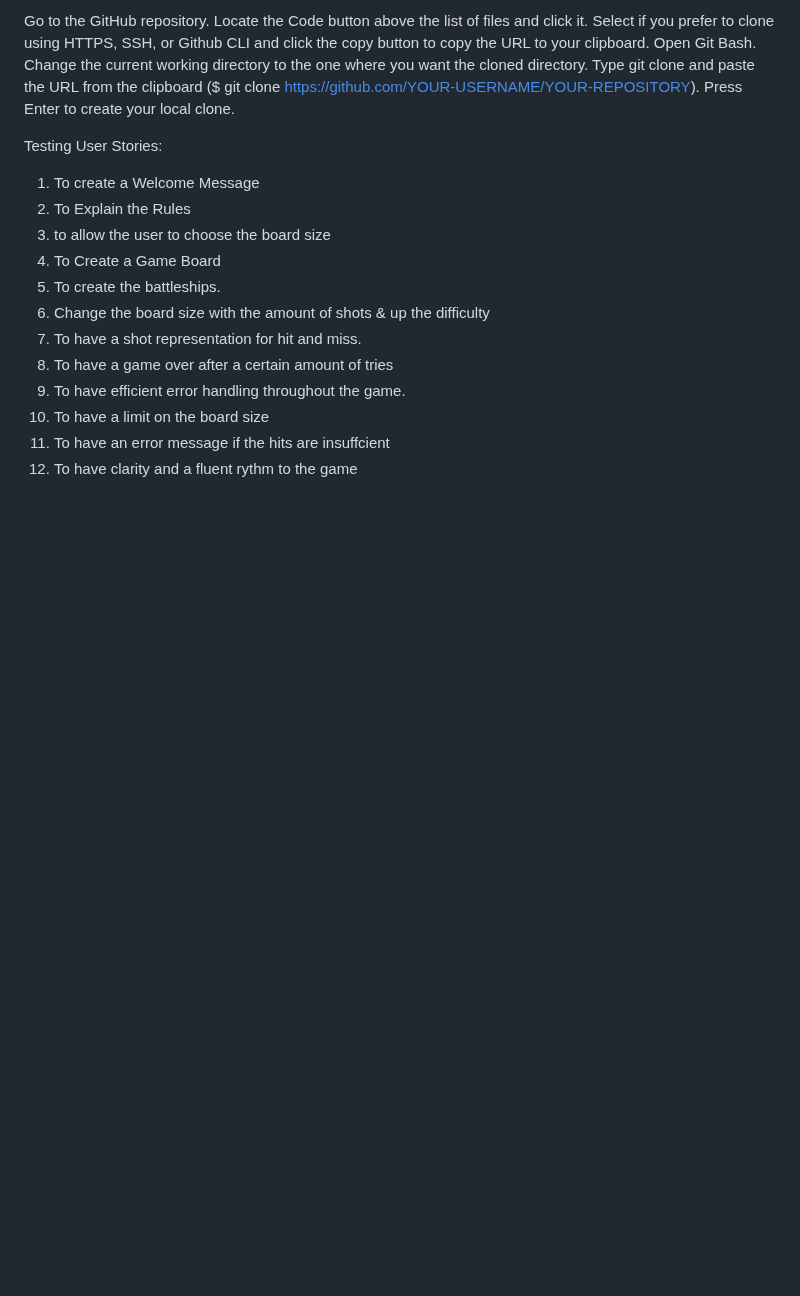
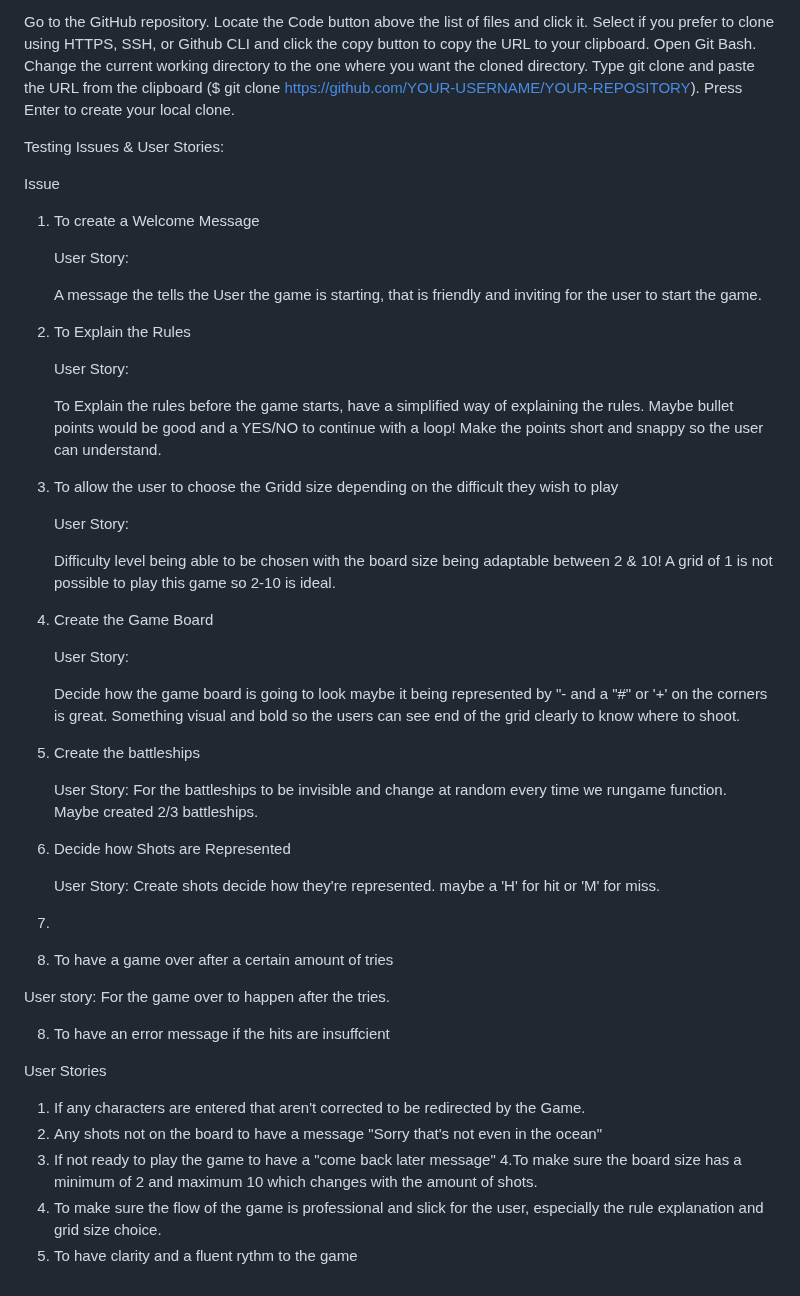
Before and after one commit to sammaxfleet/Battleships, a Markdown page: README.md, the part around the change. Drawn GitHub-style; blank space fills up the shorter version.

Commit message:
Update README.md
Update User Stories

```diff
--- a/README.md
+++ b/README.md
@@ -220,17 +220,61 @@ Type git clone and paste the URL from the clipboard ($ git clone https://github.
 Press Enter to create your local clone.
 
 
-Testing User Stories:
+Testing Issues & User Stories:
 
+
+Issue
 1. To create a Welcome Message
+
+   User Story:
+
+   A message the tells the User the game is starting, that is friendly and inviting for the user to start the game.
+
+
 2. To Explain the Rules
-3. to allow the user to choose the board size
-4. To Create a Game Board
-5. To create the battleships.
-6. Change the board size with the amount of shots & up the difficulty
-7. To have a shot representation for hit and miss.
-8. To have a game over after a certain amount of tries
-9. To have efficient error handling throughout the game.
-10. To have a limit on the board size
-11. To have an error message if the hits are insuffcient
-12. To have clarity and a fluent rythm to the game
+
+   User Story:
+
+   To Explain the rules before the game starts, have a simplified way of explaining the rules. Maybe bullet points would be good and a YES/NO to continue with a loop!
+   Make the points short and snappy so the user can understand.
+
+
+3. To allow the user to choose the Gridd size depending on the difficult they wish to play
+
+   User Story:
+
+   Difficulty level being able to be chosen with the board size being adaptable between 2 & 10!
+   A grid of 1 is not possible to play this game so 2-10 is ideal.
+
+4. Create the Game Board
+
+   User Story:
+
+   Decide how the game board is going to look maybe it being represented by "- and a "#" or '+' on the corners is great.
+   Something visual  and bold so the users can see end of the grid clearly to know where to shoot.
+
+5. Create the battleships
+
+   User Story: For the battleships to be invisible and change at random every time we rungame function. Maybe created 2/3 battleships.
+
+6. Decide how Shots are Represented
+
+   User Story: Create shots decide how they're represented. maybe a 'H' for hit or 'M' for miss.
+
+  7.
+
+7.  To have a game over after a certain amount of tries
+
+   User story: For the game over to happen after the tries.
+
+
+8. To have an error message if the hits are insuffcient
+
+ User Stories
+
+1. If any characters are entered that aren't corrected to be redirected by the Game.
+2. Any shots not on the board to have a message "Sorry that's not even in the ocean"
+3. If not ready to play the game to have a "come back later message"
+4.To make sure the board size has a minimum of 2 and maximum 10 which changes with the amount of shots.
+5. To make sure the flow of the game is professional and slick for the user, especially the rule explanation and grid size choice.
+6. To have clarity and a fluent rythm to the game
```
